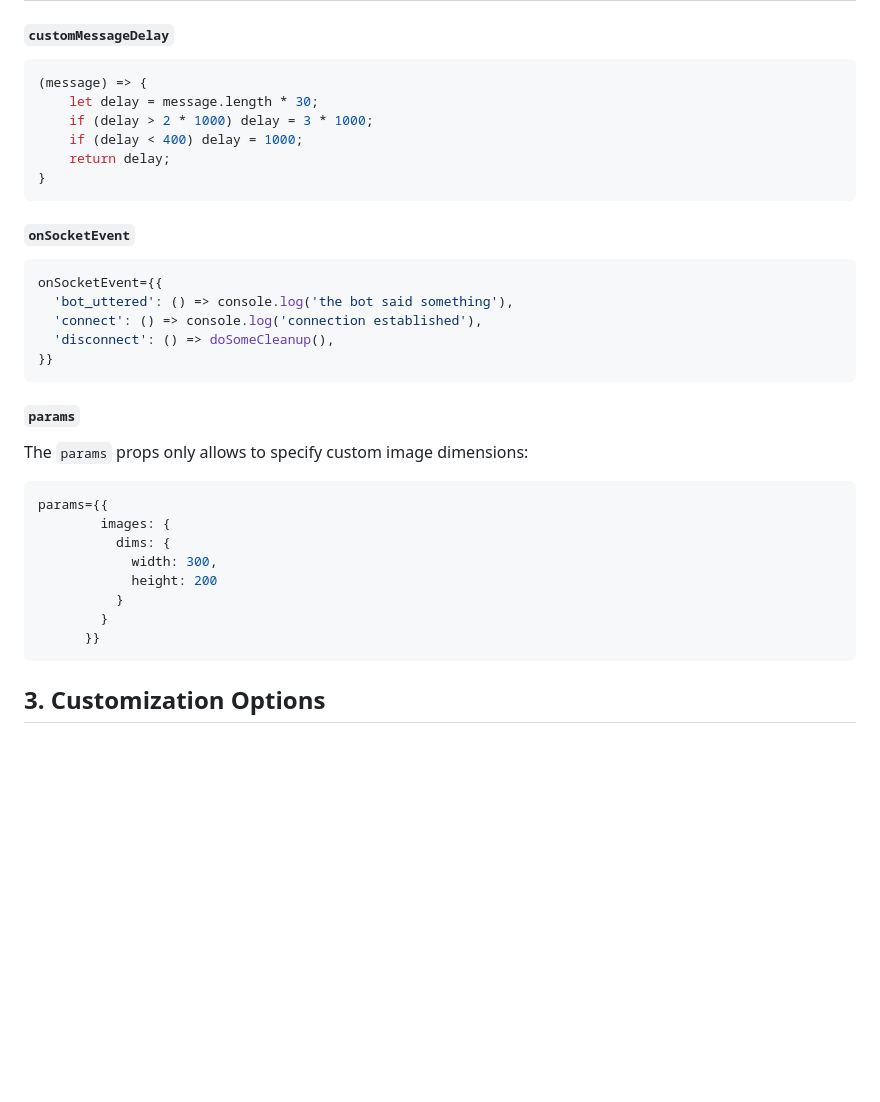
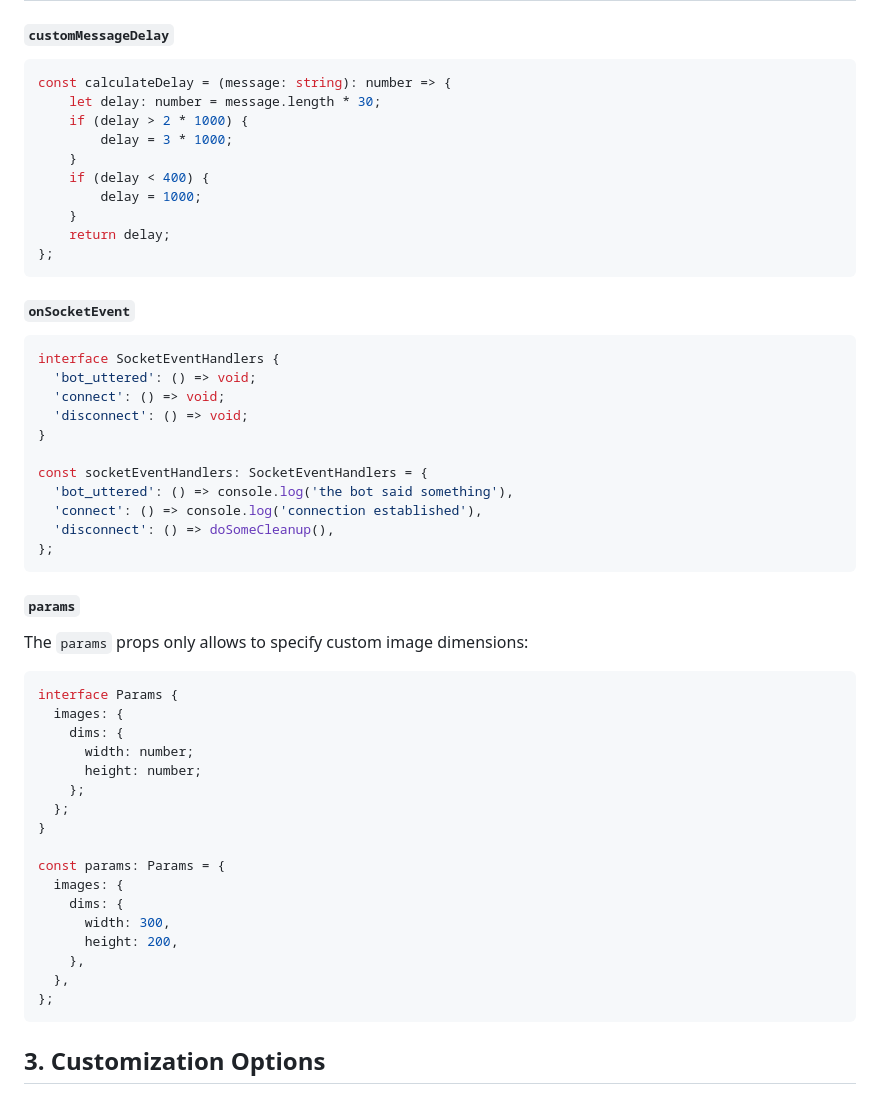
Before and after one commit to apo-orvv/TypeScriptxRasa, a Markdown page: README.md, the part around the change. Drawn GitHub-style; blank space fills up the shorter version.

````diff
--- a/README.md
+++ b/README.md
@@ -115,36 +115,55 @@ export default CustomWidget;
 | `onWidgetEvent`          | `{}`                 | Calls custom code on a specific widget event (`onChatOpen`, `onChatClose`, `onChatHidden` are available). Add a function to the desired object property in the props to have it react to the event.                                                                                                                                                                                   |
 
 ##### `customMessageDelay`
-```javascript
-(message) => {
-    let delay = message.length * 30;
-    if (delay > 2 * 1000) delay = 3 * 1000;
-    if (delay < 400) delay = 1000;
+```typescript
+const calculateDelay = (message: string): number => {
+    let delay: number = message.length * 30;
+    if (delay > 2 * 1000) {
+        delay = 3 * 1000;
+    }
+    if (delay < 400) {
+        delay = 1000;
+    }
     return delay;
-}
+};
 ```
 
 ##### `onSocketEvent`
-```jsx
-onSocketEvent={{
+```tsx
+interface SocketEventHandlers {
+  'bot_uttered': () => void;
+  'connect': () => void;
+  'disconnect': () => void;
+}
+
+const socketEventHandlers: SocketEventHandlers = {
   'bot_uttered': () => console.log('the bot said something'),
   'connect': () => console.log('connection established'),
   'disconnect': () => doSomeCleanup(),
-}}
+};
 ```
 
 ##### `params`
 
 The `params` props only allows to specify custom image dimensions:
-```jsx
-params={{
-        images: {
-          dims: {
-            width: 300,
-            height: 200
-          }
-        }
-      }}
+```tsx
+interface Params {
+  images: {
+    dims: {
+      width: number;
+      height: number;
+    };
+  };
+}
+
+const params: Params = {
+  images: {
+    dims: {
+      width: 300,
+      height: 200,
+    },
+  },
+};
 ```
 
 ## 3. Customization Options
````
